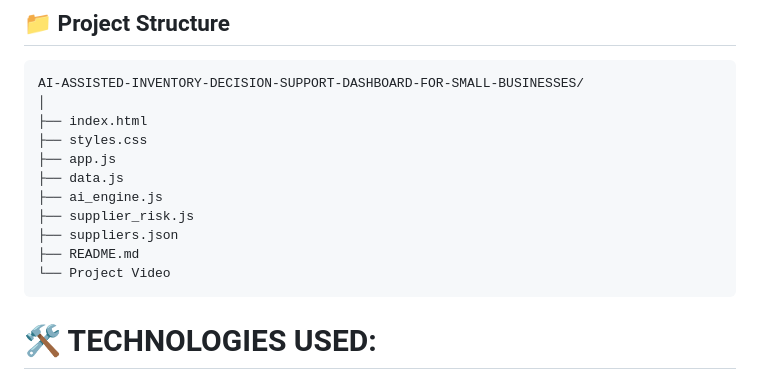
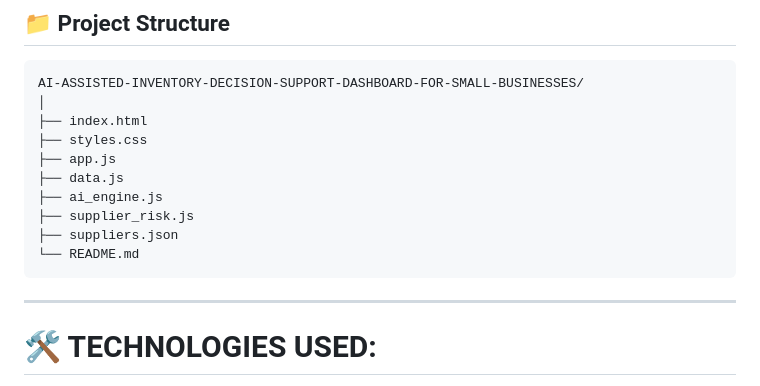
Before and after one commit to sujitht-05/AI-ASSISTED-INVENTORY-DECISION-SUPPORT-DASHBOARD-FOR-SMALL-BUSINESSES, a Markdown page: README.md, the part around the change. Rendered like a GitHub page.

Commit message:
Fix README.md file structure and formatting

````diff
--- a/README.md
+++ b/README.md
@@ -157,9 +157,10 @@ AI-ASSISTED-INVENTORY-DECISION-SUPPORT-DASHBOARD-FOR-SMALL-BUSINESSES/
 ├── ai_engine.js
 ├── supplier_risk.js
 ├── suppliers.json
-├── README.md
-└── Project Video
+└── README.md
 ```
+
+---
 
 # 🛠️ TECHNOLOGIES USED:
 
````
